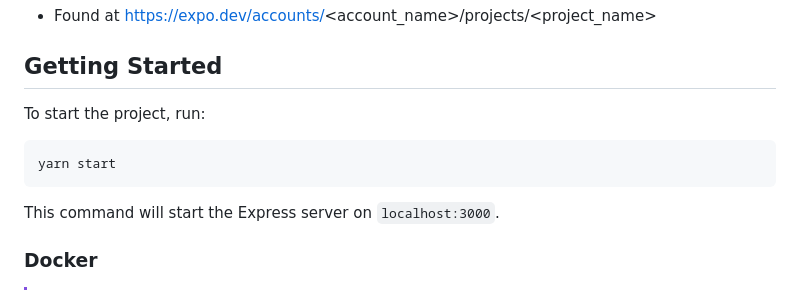
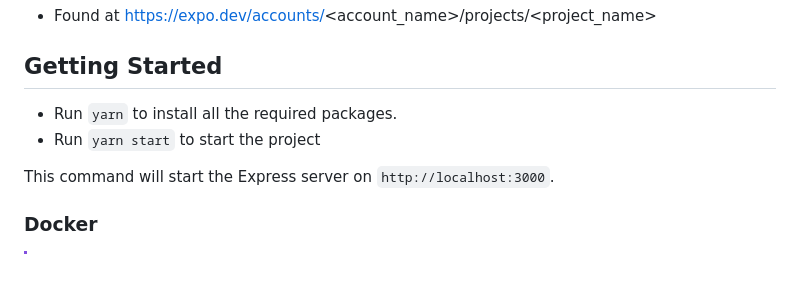
Before and after one commit to EricAgnitsch/expo-express-supabase-template, a Markdown page: express-template/README.md, the part around the change. Rendered like a GitHub page.

````diff
--- a/express-template/README.md
+++ b/express-template/README.md
@@ -64,13 +64,10 @@ notification setup.
 
 ## Getting Started
 
-To start the project, run:
+- Run `yarn` to install all the required packages.
+- Run `yarn start` to start the project
 
-```
-yarn start
-```
-
-This command will start the Express server on `localhost:3000`.
+This command will start the Express server on `http://localhost:3000`.
 
 ### Docker
 
````
Also changed, not shown: expo-template/README.md (+4 -6 lines).
